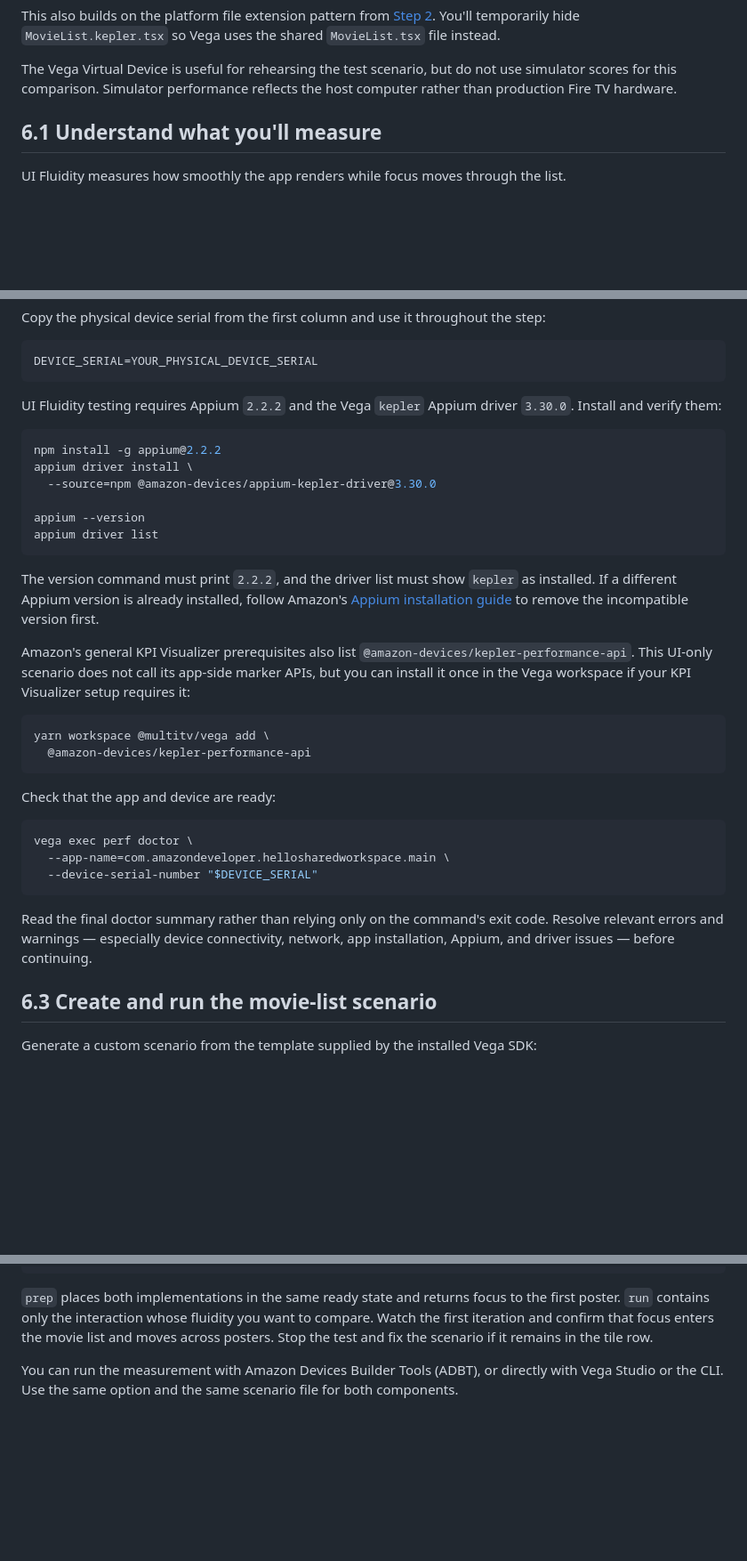
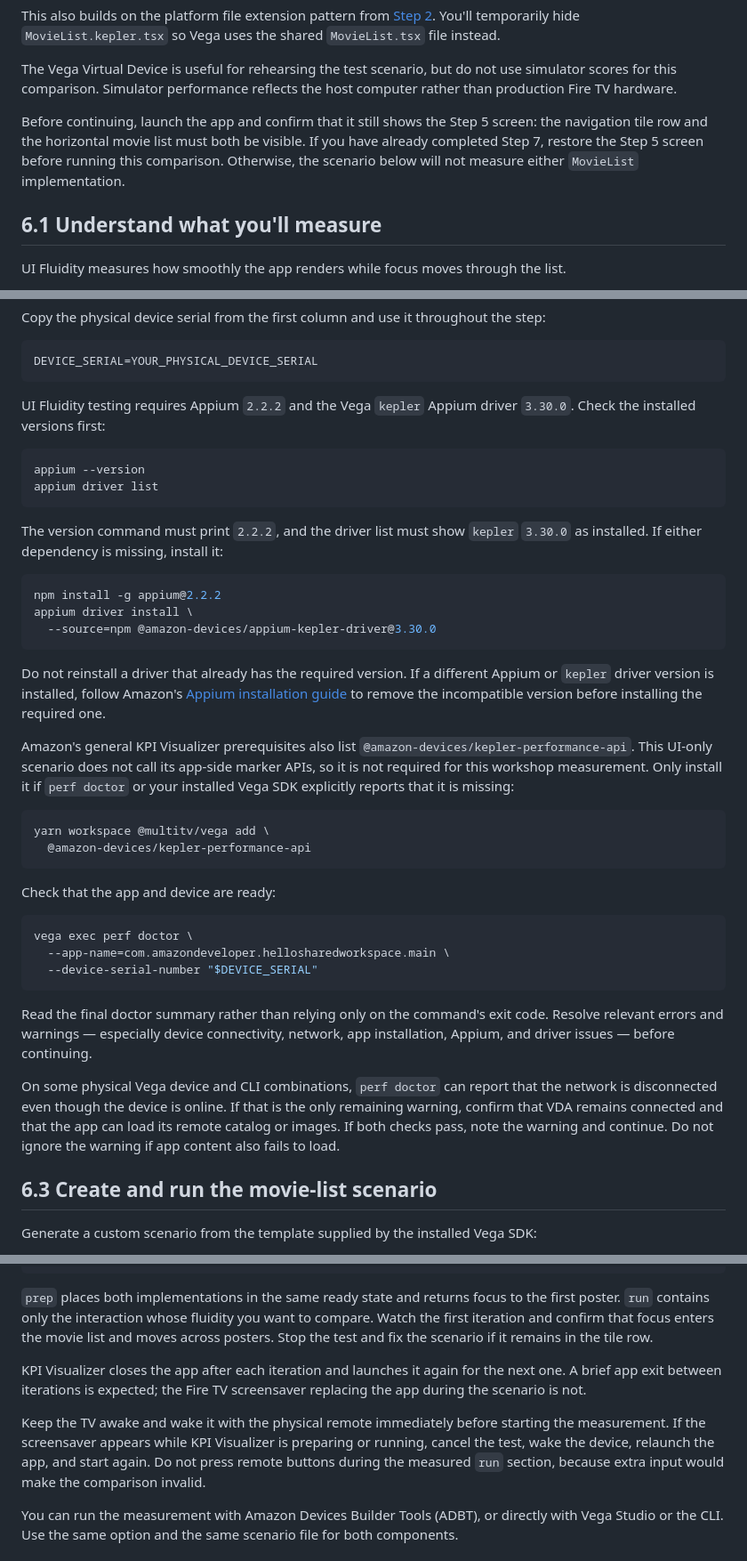
Before and after one commit to anishamalde/NextApp-Workshop, a Markdown page: workshop/step-06-test-scrolling-performance-with-adbt.md, 3 parts joined by grey strips. Shown at 89% size. Drawn GitHub-style; blank space fills up the shorter version.

Commit message:
Clarify Vega fluidity test setup

````diff
--- a/workshop/step-06-test-scrolling-performance-with-adbt.md
+++ b/workshop/step-06-test-scrolling-performance-with-adbt.md
@@ -14,6 +14,12 @@ This also builds on the platform file extension pattern from [Step 2](./step-02-
 The Vega Virtual Device is useful for rehearsing the test scenario, but do not
 use simulator scores for this comparison. Simulator performance reflects the
 host computer rather than production Fire TV hardware.
+
+Before continuing, launch the app and confirm that it still shows the Step 5
+screen: the navigation tile row and the horizontal movie list must both be
+visible. If you have already completed Step 7, restore the Step 5 screen before
+running this comparison. Otherwise, the scenario below will not measure either
+`MovieList` implementation.
 
 ## 6.1 Understand what you'll measure
 
@@ -53,26 +59,32 @@ DEVICE_SERIAL=YOUR_PHYSICAL_DEVICE_SERIAL
 ```
 
 UI Fluidity testing requires Appium `2.2.2` and the Vega `kepler` Appium driver
-`3.30.0`. Install and verify them:
+`3.30.0`. Check the installed versions first:
+
+```bash
+appium --version
+appium driver list
+```
+
+The version command must print `2.2.2`, and the driver list must show `kepler`
+`3.30.0` as installed. If either dependency is missing, install it:
 
 ```bash
 npm install -g appium@2.2.2
 appium driver install \
   --source=npm @amazon-devices/appium-kepler-driver@3.30.0
-
-appium --version
-appium driver list
 ```
 
-The version command must print `2.2.2`, and the driver list must show `kepler`
-as installed. If a different Appium version is already installed, follow
-Amazon's [Appium installation guide](https://developer.amazon.com/docs/vega/0.24/appium-install.html)
-to remove the incompatible version first.
+Do not reinstall a driver that already has the required version. If a different
+Appium or `kepler` driver version is installed, follow Amazon's
+[Appium installation guide](https://developer.amazon.com/docs/vega/0.24/appium-install.html)
+to remove the incompatible version before installing the required one.
 
 Amazon's general KPI Visualizer prerequisites also list
 `@amazon-devices/kepler-performance-api`. This UI-only scenario does not call
-its app-side marker APIs, but you can install it once in the Vega workspace if
-your KPI Visualizer setup requires it:
+its app-side marker APIs, so it is not required for this workshop measurement.
+Only install it if `perf doctor` or your installed Vega SDK explicitly reports
+that it is missing:
 
 ```bash
 yarn workspace @multitv/vega add \
@@ -90,6 +102,12 @@ vega exec perf doctor \
 Read the final doctor summary rather than relying only on the command's exit
 code. Resolve relevant errors and warnings — especially device connectivity,
 network, app installation, Appium, and driver issues — before continuing.
+
+On some physical Vega device and CLI combinations, `perf doctor` can report
+that the network is disconnected even though the device is online. If that is
+the only remaining warning, confirm that VDA remains connected and that the app
+can load its remote catalog or images. If both checks pass, note the warning and
+continue. Do not ignore the warning if app content also fails to load.
 
 ## 6.3 Create and run the movie-list scenario
 
@@ -155,6 +173,16 @@ the first poster. `run` contains only the interaction whose fluidity you want to
 compare. Watch the first iteration and confirm that focus enters the movie list
 and moves across posters. Stop the test and fix the scenario if it remains in
 the tile row.
+
+KPI Visualizer closes the app after each iteration and launches it again for the
+next one. A brief app exit between iterations is expected; the Fire TV
+screensaver replacing the app during the scenario is not.
+
+Keep the TV awake and wake it with the physical remote immediately before
+starting the measurement. If the screensaver appears while KPI Visualizer is
+preparing or running, cancel the test, wake the device, relaunch the app, and
+start again. Do not press remote buttons during the measured `run` section,
+because extra input would make the comparison invalid.
 
 You can run the measurement with Amazon Devices Builder Tools (ADBT), or
 directly with Vega Studio or the CLI. Use the same option and the same scenario
````
Also changed, not shown: other parts of workshop/step-06-test-scrolling-performance-with-adbt.md (+4 -3 lines).
